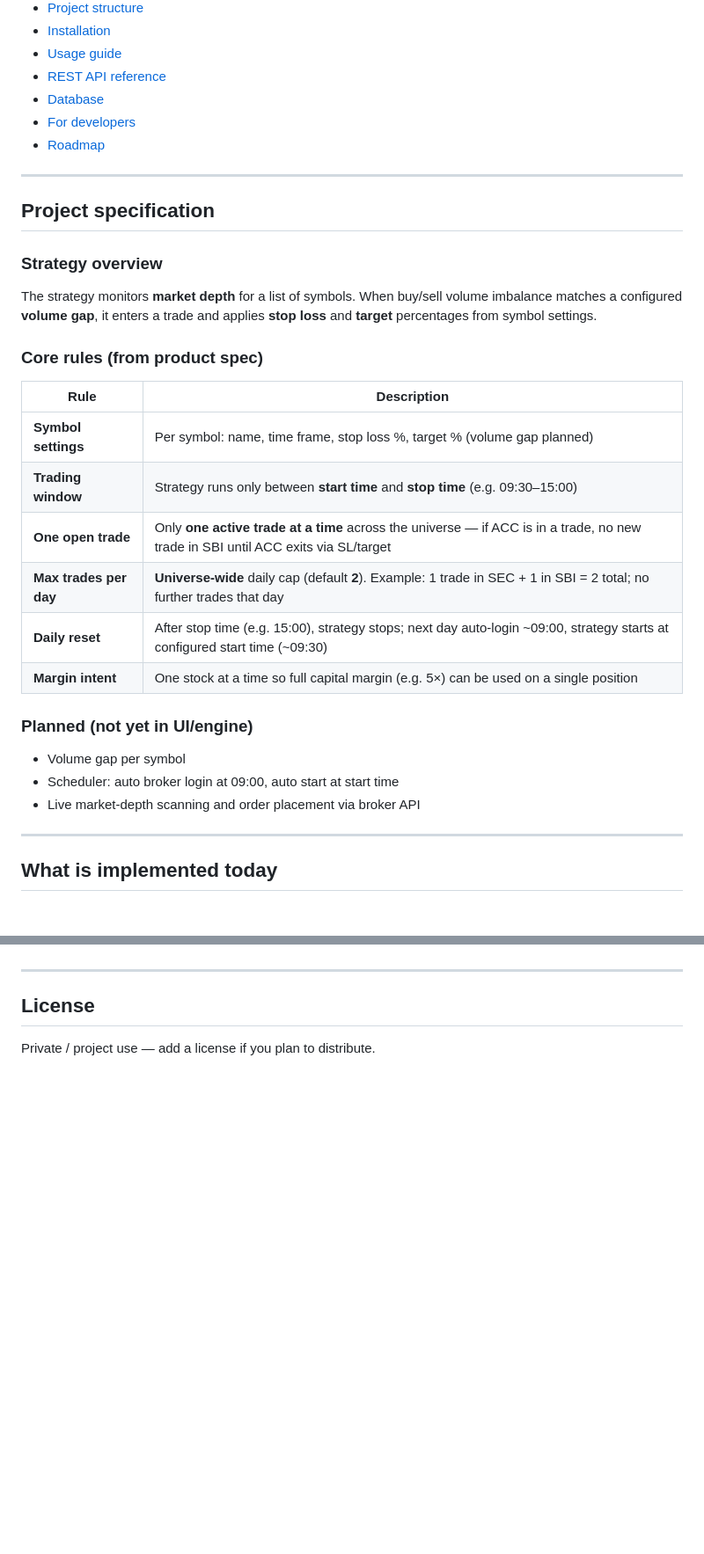
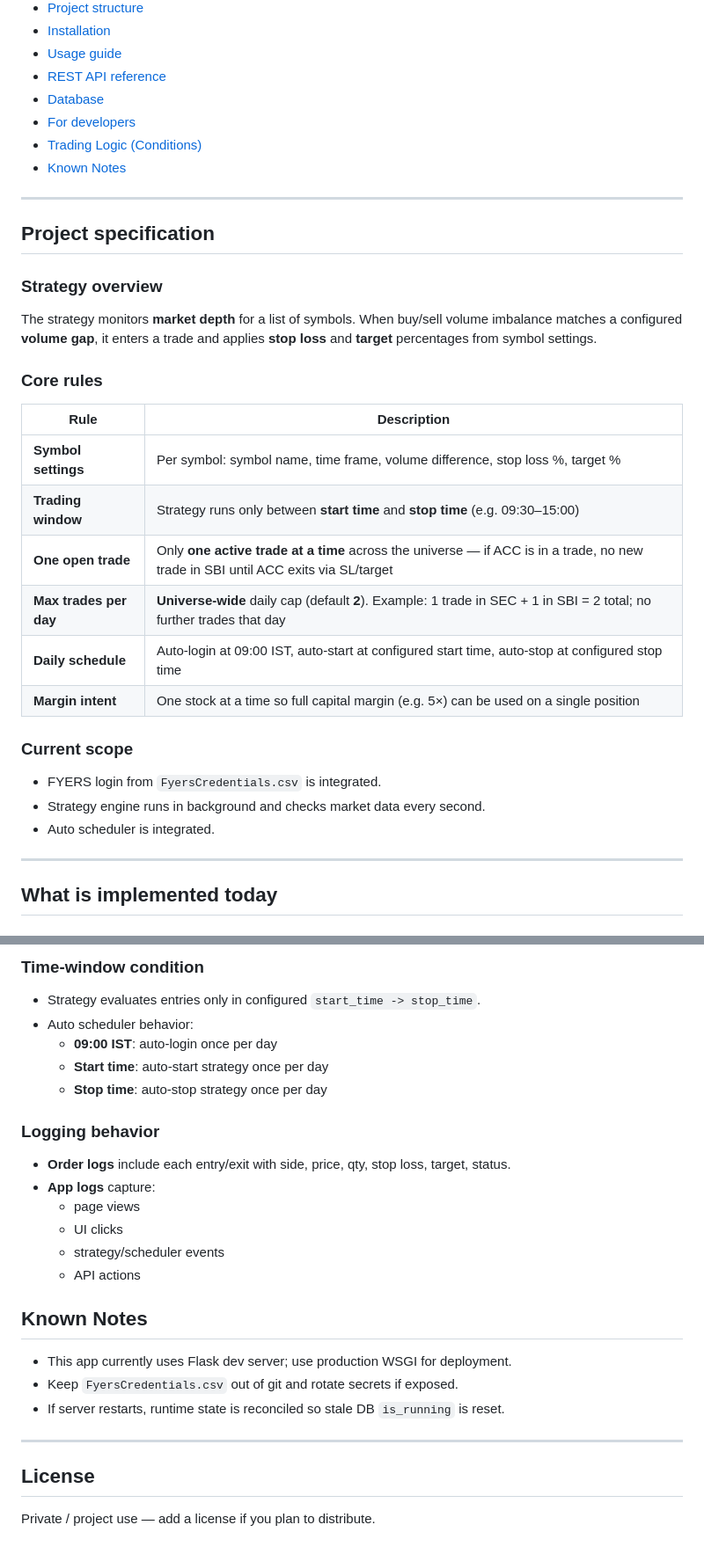
Before and after one commit to PulkitChadha125/VishalStockScanner, a Markdown page: README.md, 2 parts joined by grey strips. Shown at 88% size. Drawn GitHub-style; blank space fills up the shorter version.

```diff
--- a/README.md
+++ b/README.md
@@ -17,7 +16,8 @@ Broker API integration and the live strategy engine are **not connected yet**
 - [REST API reference](#rest-api-reference)
 - [Database](#database)
 - [For developers](#for-developers)
-- [Roadmap](#roadmap)
+- [Trading Logic (Conditions)](#trading-logic-conditions)
+- [Known Notes](#known-notes)
 
 ---
 
@@ -27,22 +27,22 @@ Broker API integration and the live strategy engine are **not connected yet**
 
 The strategy monitors **market depth** for a list of symbols. When buy/sell volume imbalance matches a configured **volume gap**, it enters a trade and applies **stop loss** and **target** percentages from symbol settings.
 
-### Core rules (from product spec)
+### Core rules
 
 | Rule | Description |
 |------|-------------|
-| **Symbol settings** | Per symbol: name, time frame, stop loss %, target % (volume gap planned) |
+| **Symbol settings** | Per symbol: symbol name, time frame, volume difference, stop loss %, target % |
 | **Trading window** | Strategy runs only between **start time** and **stop time** (e.g. 09:30–15:00) |
 | **One open trade** | Only **one active trade at a time** across the universe — if ACC is in a trade, no new trade in SBI until ACC exits via SL/target |
 | **Max trades per day** | **Universe-wide** daily cap (default **2**). Example: 1 trade in SEC + 1 in SBI = 2 total; no further trades that day |
-| **Daily reset** | After stop time (e.g. 15:00), strategy stops; next day auto-login ~09:00, strategy starts at configured start time (~09:30) |
+| **Daily schedule** | Auto-login at 09:00 IST, auto-start at configured start time, auto-stop at configured stop time |
 | **Margin intent** | One stock at a time so full capital margin (e.g. 5×) can be used on a single position |
 
-### Planned (not yet in UI/engine)
+### Current scope
 
-- Volume gap per symbol
-- Scheduler: auto broker login at 09:00, auto start at start time
-- Live market-depth scanning and order placement via broker API
+- FYERS login from `FyersCredentials.csv` is integrated.
+- Strategy engine runs in background and checks market data every second.
+- Auto scheduler is integrated.
 
 ---
 
@@ -341,3 +398,23 @@ Replace stub logic in `app/routes/strategy.py`:
+### Time-window condition
+- Strategy evaluates entries only in configured `start_time -> stop_time`.
+- Auto scheduler behavior:
+  - **09:00 IST**: auto-login once per day
+  - **Start time**: auto-start strategy once per day
+  - **Stop time**: auto-stop strategy once per day
+
+### Logging behavior
+- **Order logs** include each entry/exit with side, price, qty, stop loss, target, status.
+- **App logs** capture:
+  - page views
+  - UI clicks
+  - strategy/scheduler events
+  - API actions
+
+## Known Notes
+
+- This app currently uses Flask dev server; use production WSGI for deployment.
+- Keep `FyersCredentials.csv` out of git and rotate secrets if exposed.
+- If server restarts, runtime state is reconciled so stale DB `is_running` is reset.
 
 ---
 
```
Also changed, not shown: other parts of README.md (+89 -33 lines).
